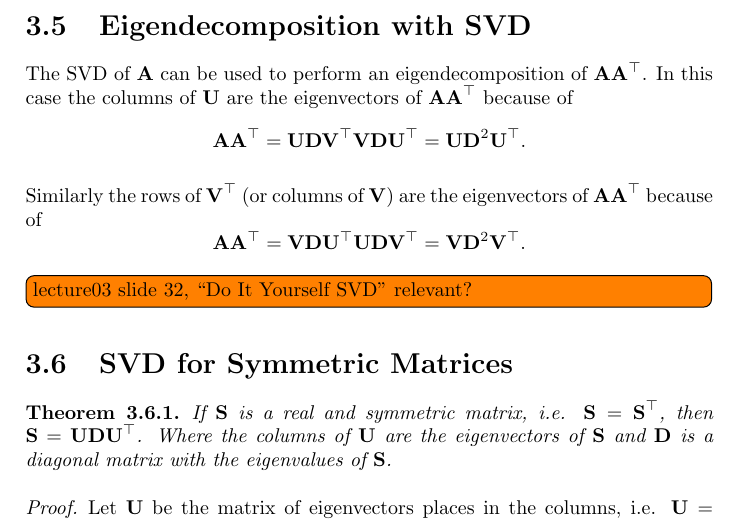
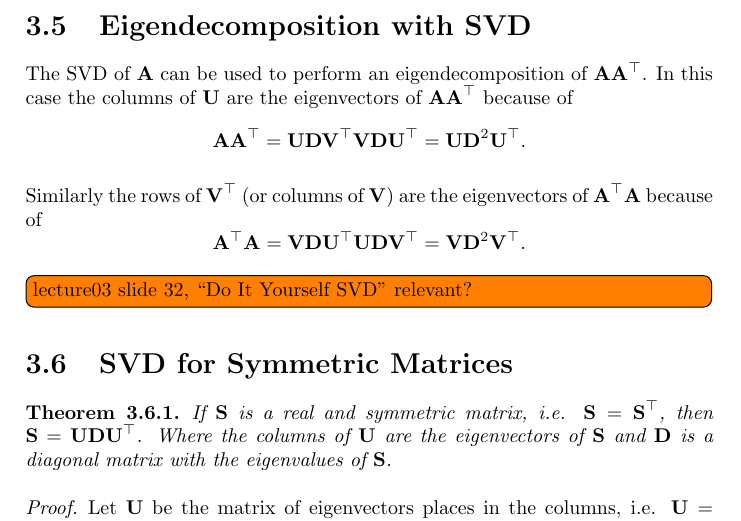
Before and after one commit to groggi/eth-cil-summary, a LaTeX document (main.tex, which reads svd.tex): part of page 17 of 33, cut so that both start at the same text. Compiled offline with pdfLaTeX.

Commit message:
fix reported error

```diff
--- a/svd.tex
+++ b/svd.tex
@@ -135,9 +135,9 @@ The SVD of \(\matr{A}\) can be used to perform an eigendecomposition of \(\matr{
 \matr{AA}^\top = \matr{UDV}^\top \matr{VDU}^\top = \matr{UD}^2\matr{U}^\top.
 \]
 
-Similarly the rows of \(\matr{V}^\top\) (or columns of \(\matr{V}\)) are the eigenvectors of \(\matr{AA}^\top\) because of
+Similarly the rows of \(\matr{V}^\top\) (or columns of \(\matr{V}\)) are the eigenvectors of \(\matr{A}^\top \matr{A}\) because of
 \[
-\matr{AA}^\top = \matr{VDU}^\top \matr{UDV}^\top = \matr{VD}^2\matr{V}^\top.
+\matr{A}^\top \matr{A} = \matr{VDU}^\top \matr{UDV}^\top = \matr{VD}^2 \matr{V}^\top.
 \]
 
 \todo[inline]{lecture03 slide 32, ``Do It Yourself SVD'' relevant?}
```
